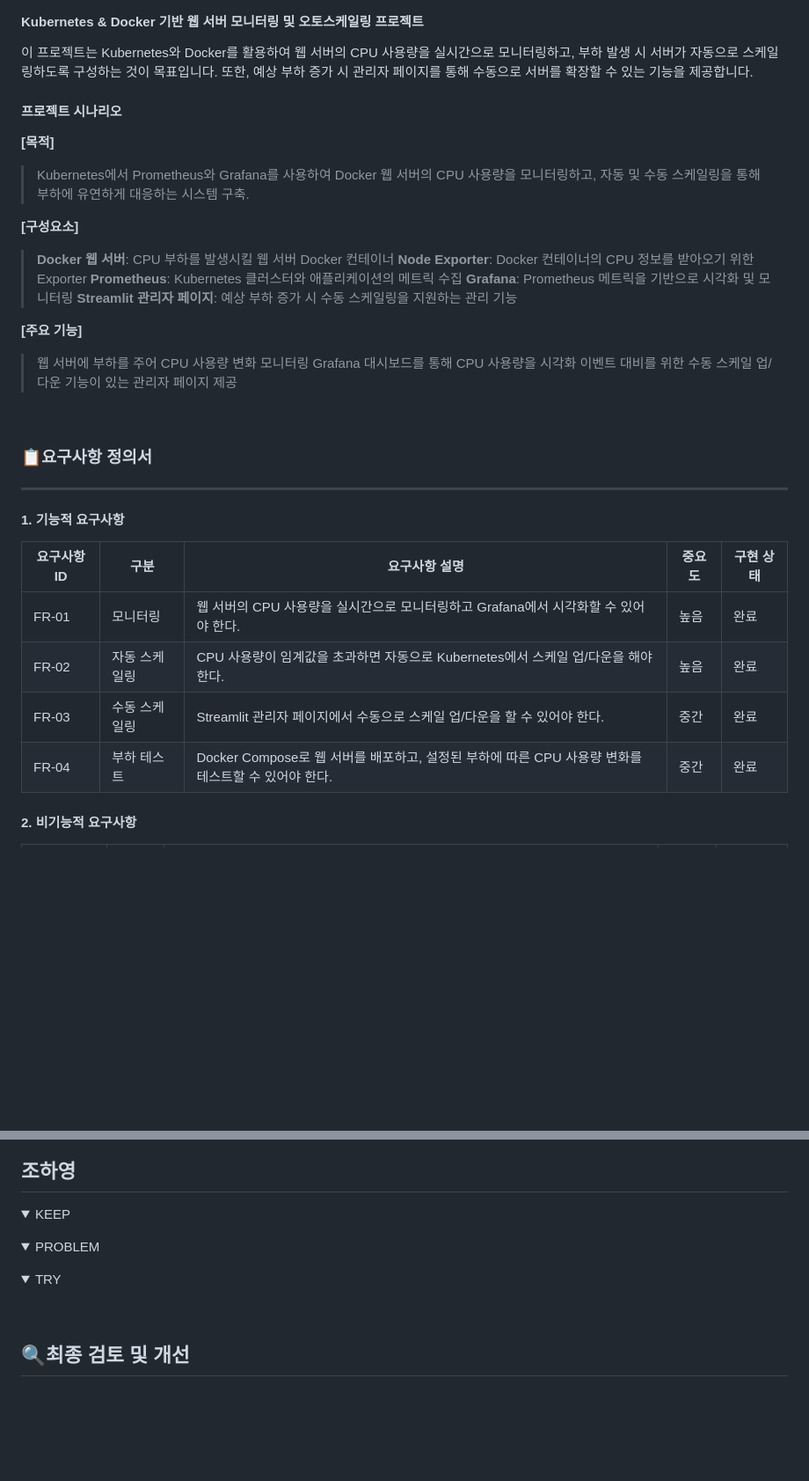
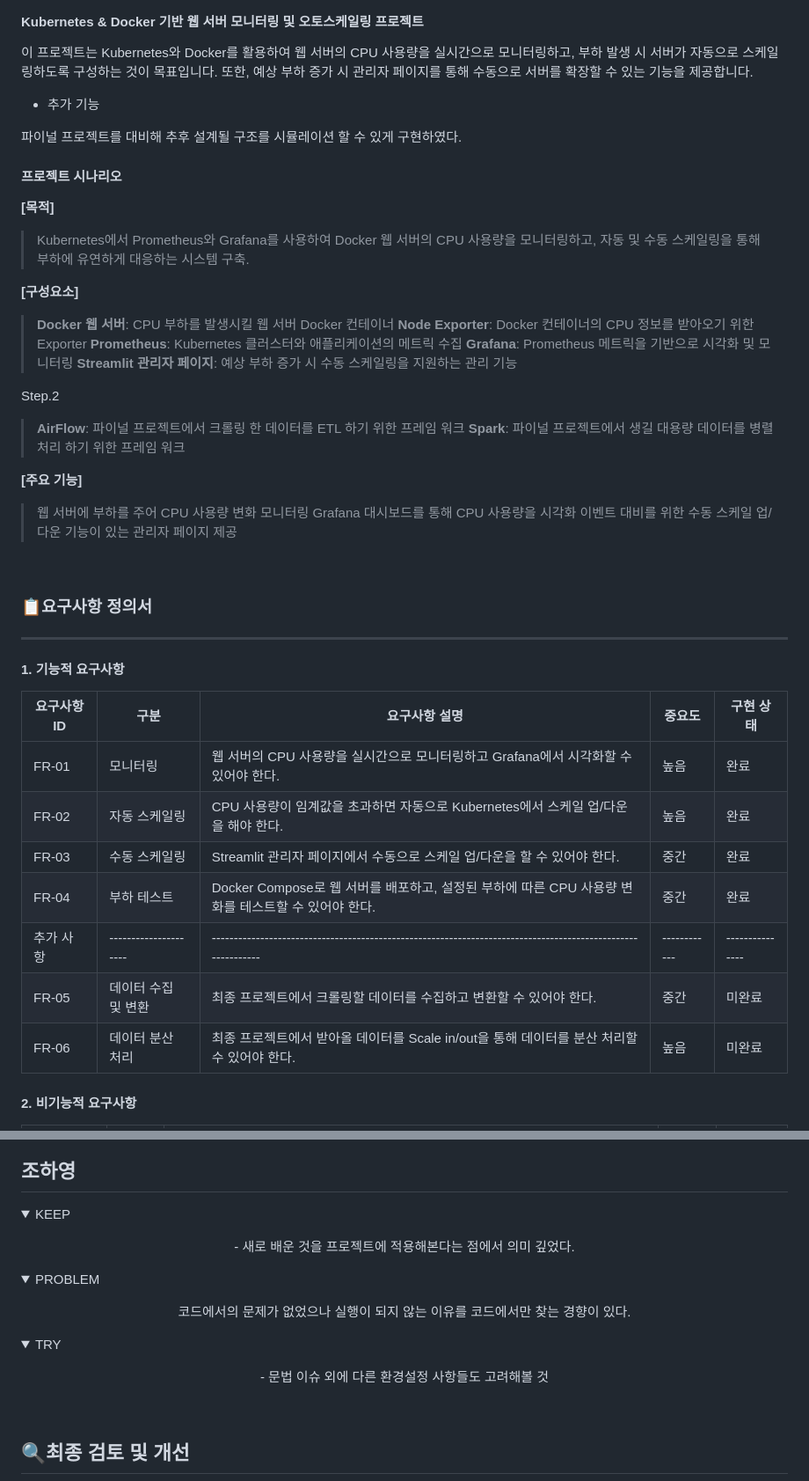
Before and after one commit to DE32FinalTeam2/FourthProject, a Markdown page: README.md, 2 parts joined by grey strips. Shown: that part at 88% size. Drawn GitHub-style; folded sections open; blank space fills up the shorter version.

```diff
--- a/README.md
+++ b/README.md
@@ -53,6 +53,9 @@
 이 프로젝트는 Kubernetes와 Docker를 활용하여 웹 서버의 CPU 사용량을 실시간으로 모니터링하고, 부하 발생 시 서버가 자동으로 스케일링하도록 구성하는 것이 목표입니다.
 또한, 예상 부하 증가 시 관리자 페이지를 통해 수동으로 서버를 확장할 수 있는 기능을 제공합니다.
 
++ 추가 기능
+
+파이널 프로젝트를 대비해 추후 설계될 구조를 시뮬레이션 할 수 있게 구현하였다.
 
 #### 프로젝트 시나리오
 **[목적]**
@@ -65,6 +68,11 @@
 > **Grafana**: Prometheus 메트릭을 기반으로 시각화 및 모니터링
 > **Streamlit 관리자 페이지**: 예상 부하 증가 시 수동 스케일링을 지원하는 관리 기능
 
+Step.2
+> **AirFlow**: 파이널 프로젝트에서 크롤링 한 데이터를 ETL 하기 위한 프레임 워크
+> **Spark**: 파이널 프로젝트에서 생길 대용량 데이터를 병렬 처리 하기 위한 프레임 워크
+
+
 **[주요 기능]**
 > 웹 서버에 부하를 주어 CPU 사용량 변화 모니터링
 > Grafana 대시보드를 통해 CPU 사용량을 시각화
@@ -76,12 +84,15 @@
 ---
 #### 1. 기능적 요구사항
 
-| **요구사항 ID** | **구분**     | **요구사항 설명**                                                                                          | **중요도** | **구현 상태** |
-|-----------------|--------------|------------------------------------------------------------------------------------------------------------|------------|---------------|
-| FR-01           | 모니터링     | 웹 서버의 CPU 사용량을 실시간으로 모니터링하고 Grafana에서 시각화할 수 있어야 한다.                        | 높음       | 완료          |
-| FR-02           | 자동 스케일링| CPU 사용량이 임계값을 초과하면 자동으로 Kubernetes에서 스케일 업/다운을 해야 한다.                         | 높음       | 완료          |
-| FR-03           | 수동 스케일링| Streamlit 관리자 페이지에서 수동으로 스케일 업/다운을 할 수 있어야 한다.                                   | 중간       | 완료          |
-| FR-04           | 부하 테스트  | Docker Compose로 웹 서버를 배포하고, 설정된 부하에 따른 CPU 사용량 변화를 테스트할 수 있어야 한다.         | 중간       | 완료          |
+| **요구사항 ID** | **구분**            | **요구사항 설명**                                                                                          | **중요도** | **구현 상태** |
+|-----------------|---------------------|------------------------------------------------------------------------------------------------------------|------------|---------------|
+| FR-01           | 모니터링            | 웹 서버의 CPU 사용량을 실시간으로 모니터링하고 Grafana에서 시각화할 수 있어야 한다.                        | 높음       | 완료          |
+| FR-02           | 자동 스케일링       | CPU 사용량이 임계값을 초과하면 자동으로 Kubernetes에서 스케일 업/다운을 해야 한다.                         | 높음       | 완료          |
+| FR-03           | 수동 스케일링       | Streamlit 관리자 페이지에서 수동으로 스케일 업/다운을 할 수 있어야 한다.                                   | 중간       | 완료          |
+| FR-04           | 부하 테스트         | Docker Compose로 웹 서버를 배포하고, 설정된 부하에 따른 CPU 사용량 변화를 테스트할 수 있어야 한다.         | 중간       | 완료          |
+| 추가 사항       |---------------------|------------------------------------------------------------------------------------------------------------|------------|---------------|
+| FR-05           | 데이터 수집 및 변환 | 최종 프로젝트에서 크롤링할 데이터를 수집하고 변환할 수 있어야 한다.                                        | 중간       | 미완료        |
+| FR-06           | 데이터 분산 처리    | 최종 프로젝트에서 받아올 데이터를 Scale in/out을 통해 데이터를 분산 처리할 수 있어야 한다.                 | 높음       | 미완료        |
 
 #### 2. 비기능적 요구사항
 
@@ -273,9 +287,7 @@
 <summary>KEEP</summary>
 <div>
 <figure align="center">
-  <p></p>
-  <p></p>
-  <p></p>
+  <p>- 새로 배운 것을 프로젝트에 적용해본다는 점에서 의미 깊었다.</p>
  </figure>
 </div>
 </details>
@@ -284,11 +296,7 @@
 <summary>PROBLEM</summary>
 <div>
 <figure align="center">
-  <p></p>
-  <p></p>
-  <p></p>
-  <p></p>
-  <p></p>
+  <p> 코드에서의 문제가 없었으나 실행이 되지 않는 이유를 코드에서만 찾는 경향이 있다.</p>
  </figure>
 </div>
 </details>
@@ -297,8 +305,7 @@
 <summary>TRY</summary>
 <div>
 <figure align="center">
-  <p></p>
-  <p></p>
+  <p>- 문법 이슈 외에 다른 환경설정 사항들도 고려해볼 것</p>
  </figure>
 </div>
 </details>
```
Also changed, not shown: other parts of README.md (+8 -5 lines).
